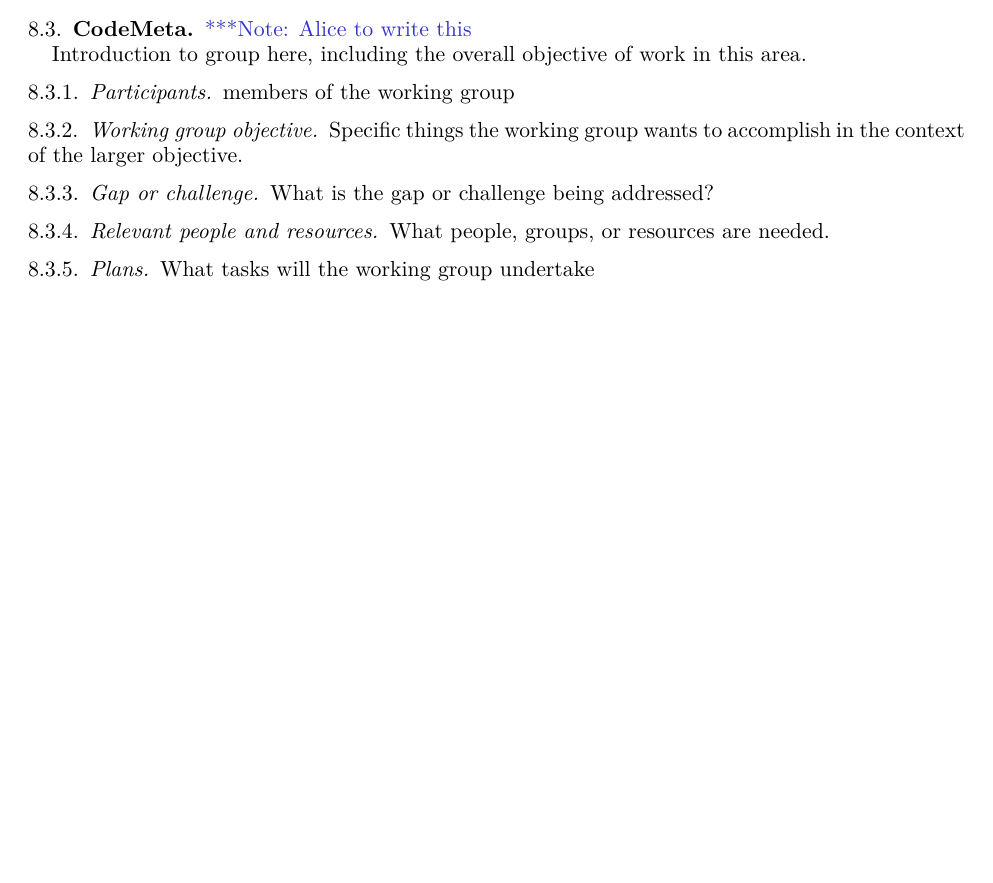
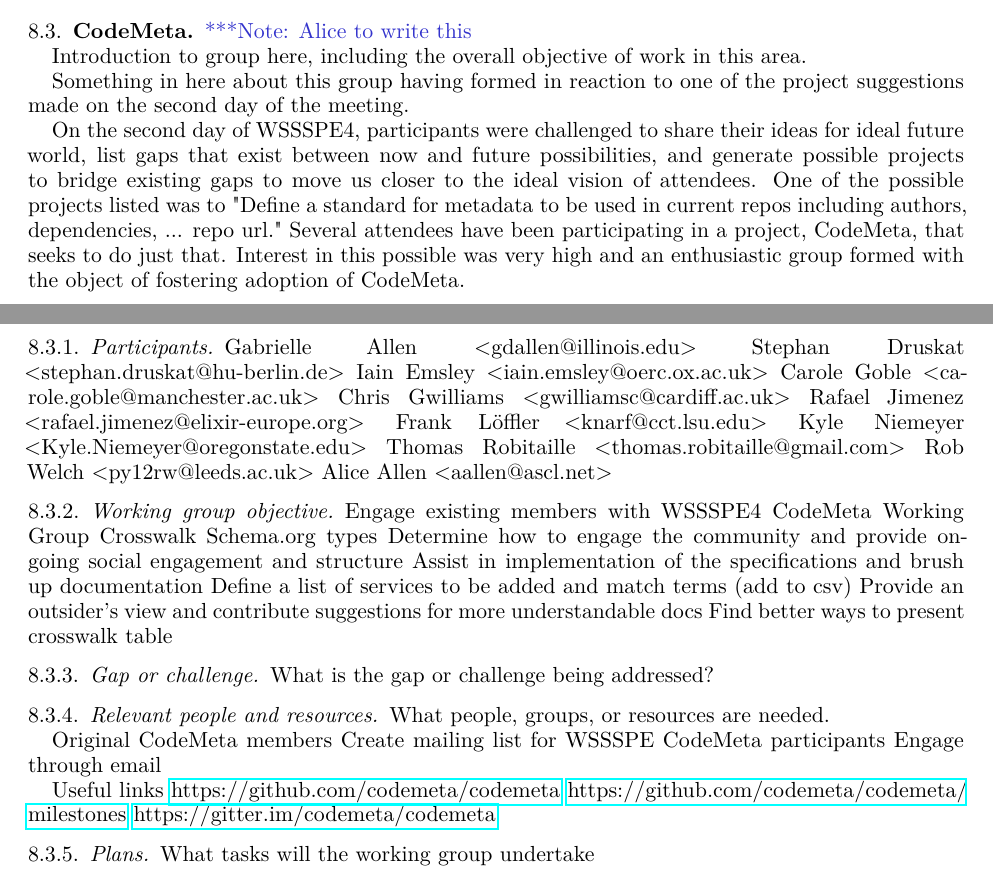
Before and after one commit to WSSSPE/meetings, a LaTeX paper (WSSSPE4_report/WSSSPE4_report.tex, which reads WSSSPE4_report/wg_codemeta.tex): part of page 6 of 17 before the commit and two parts of pages 6 and 7 of 17 after it, the two joined at a grey line, cut so that both start at the same text, the shorter picture padded with empty space. Compiled offline with pdfLaTeX.

Commit message:
Update wg_codemeta.tex
Partial first draft and outline
Added some introductory text, participant list, working group objectives, some information for relevant people and useful links, SMART steps, and one long sentence under "More information."

```diff
--- a/WSSSPE4_report/wg_codemeta.tex
+++ b/WSSSPE4_report/wg_codemeta.tex
@@ -7,13 +7,33 @@
 
 Introduction to group here, including the overall objective of work in this area.
 
+Something in here about this group having formed in reaction to one of the project suggestions made on the second day of the meeting.
+
+On the second day of WSSSPE4, participants were challenged to share their ideas for ideal future world, list gaps that exist between now and future possibilities, and generate possible projects to bridge existing gaps to move us closer to the ideal vision of attendees. One of the possible projects listed was to "Define a standard for metadata to be used in current repos including authors, dependencies, ... repo url." Several attendees have been participating in a project, CodeMeta, that seeks to do just that. Interest in this possible was very high and an enthusiastic group formed with the object of fostering adoption of CodeMeta.
+
 \subsubsection{Participants}
 
-members of the working group
+Gabrielle Allen <gdallen@illinois.edu>
+Stephan Druskat <stephan.druskat@hu-berlin.de>
+Iain Emsley <iain.emsley@oerc.ox.ac.uk>
+Carole Goble <carole.goble@manchester.ac.uk>
+Chris Gwilliams <gwilliamsc@cardiff.ac.uk>
+Rafael Jimenez <rafael.jimenez@elixir-europe.org>
+Frank Löffler <knarf@cct.lsu.edu>
+Kyle Niemeyer <Kyle.Niemeyer@oregonstate.edu>
+Thomas Robitaille <thomas.robitaille@gmail.com>
+Rob Welch <py12rw@leeds.ac.uk>
+Alice Allen <aallen@ascl.net>
 
 \subsubsection{Working group objective}
 
-Specific things the working group wants to accomplish in the context of the larger objective.
+Engage existing members with WSSSPE4 CodeMeta Working Group
+Crosswalk Schema.org types
+Determine how to engage the community and provide ongoing social engagement and structure
+Assist in implementation of the specifications and brush up documentation
+Define a list of services to be added and match terms (add to csv)
+Provide an outsider’s view and contribute suggestions for more understandable docs
+Find better ways to present crosswalk table
 
 \subsubsection{Gap or challenge}
 
@@ -23,3 +43,11 @@
 
 What people, groups, or resources are needed.
 
+Original CodeMeta members
+Create mailing list for WSSSPE CodeMeta participants
+Engage through email
+
+Useful links
+\url{https://github.com/codemeta/codemeta}
+\url{https://github.com/codemeta/codemeta/milestones}
+\url{https://gitter.im/codemeta/codemeta}
```
Also changed, not shown: WSSSPE4_report/wg_codemeta.tex (13 more changed lines).
